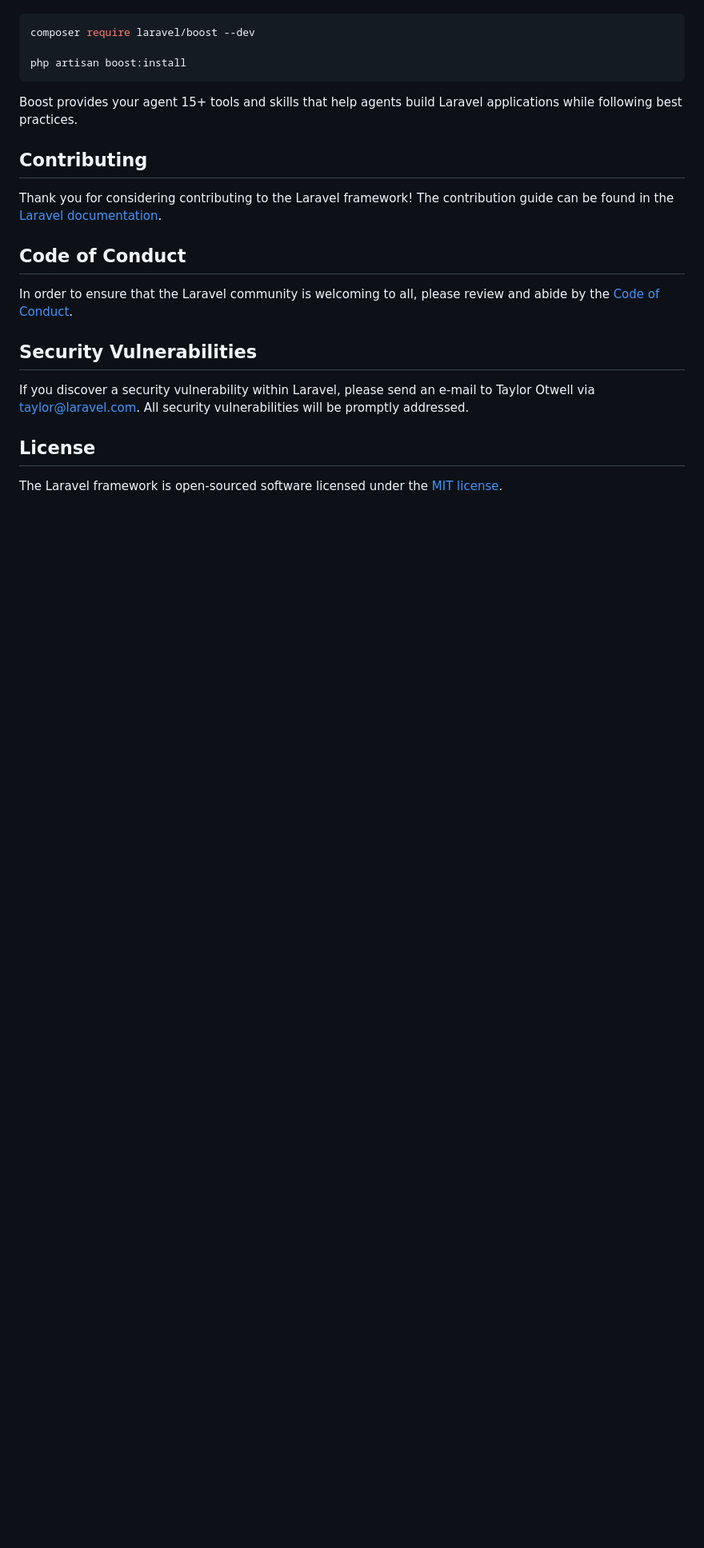
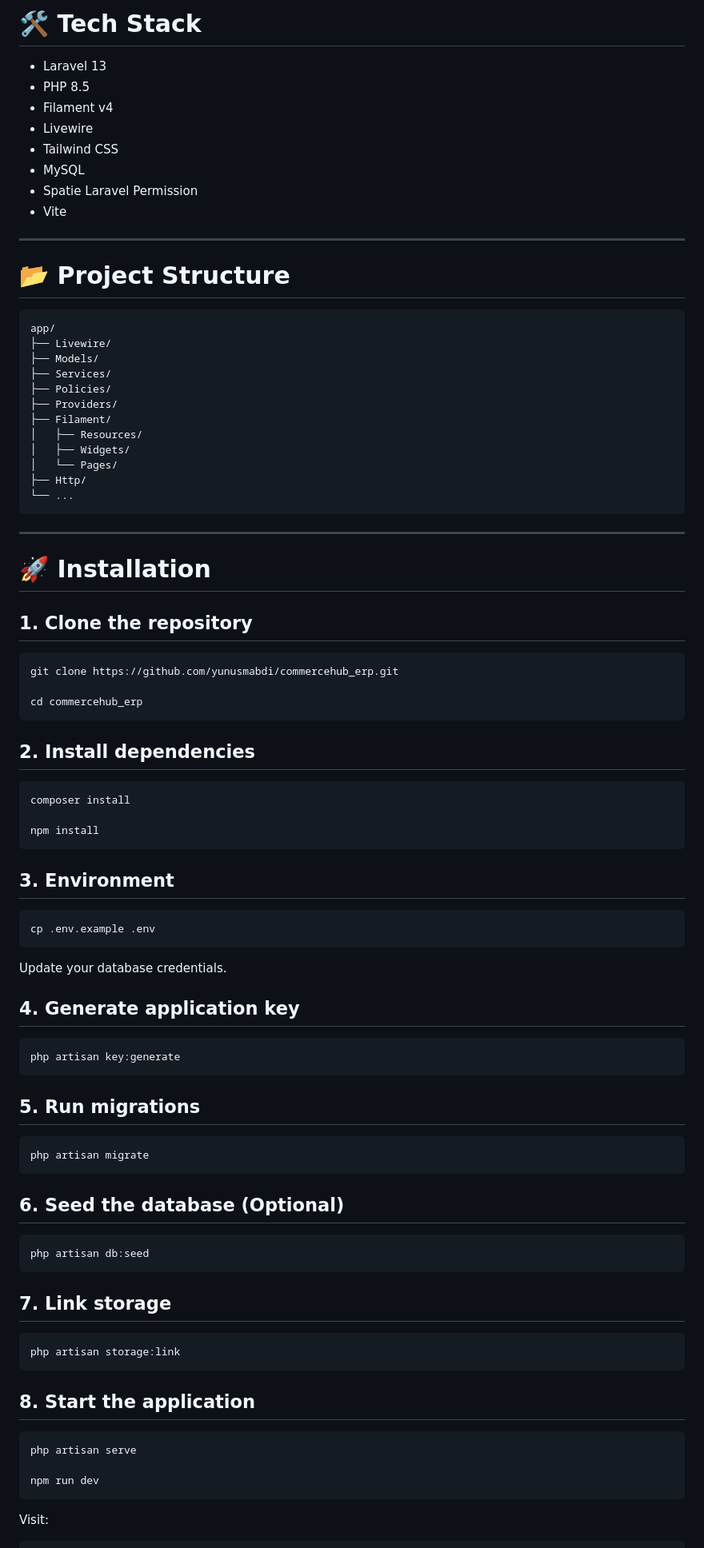
Before and after one commit to yunusmabdi/commercehub_erp, a Markdown page: README.md, the part around one of its changes. Shown at 80% size. Drawn GitHub-style; blank space fills up the shorter version.

````diff
--- a/README.md
+++ b/README.md
@@ -35,24 +81,92 @@ Laravel's predictable structure and conventions make it ideal for AI coding agen
+# 🛠 Tech Stack
+
+- Laravel 13
+- PHP 8.5
+- Filament v4
+- Livewire
+- Tailwind CSS
+- MySQL
+- Spatie Laravel Permission
+- Vite
+
+---
+
+# 📂 Project Structure
+
+```
+app/
+├── Livewire/
+├── Models/
+├── Services/
+├── Policies/
+├── Providers/
+├── Filament/
+│   ├── Resources/
+│   ├── Widgets/
+│   └── Pages/
+├── Http/
+└── ...
+```
+
+---
+
+# 🚀 Installation
+
+## 1. Clone the repository
 
 ```bash
-composer require laravel/boost --dev
+git clone https://github.com/yunusmabdi/commercehub_erp.git
 
-php artisan boost:install
+cd commercehub_erp
 ```
 
-Boost provides your agent 15+ tools and skills that help agents build Laravel applications while following best practices.
+## 2. Install dependencies
 
-## Contributing
+```bash
+composer install
 
-Thank you for considering contributing to the Laravel framework! The contribution guide can be found in the [Laravel documentation](https://laravel.com/docs/contributions).
+npm install
+```
 
-## Code of Conduct
+## 3. Environment
 
-In order to ensure that the Laravel community is welcoming to all, please review and abide by the [Code of Conduct](https://laravel.com/docs/contributions#code-of-conduct).
+```bash
+cp .env.example .env
+```
 
-## Security Vulnerabilities
+Update your database credentials.
 
-If you discover a security vulnerability within Laravel, please send an e-mail to Taylor Otwell via [taylor@laravel.com](mailto:taylor@laravel.com). All security vulnerabilities will be promptly addressed.
+## 4. Generate application key
 
-## License
+```bash
+php artisan key:generate
+```
 
-The Laravel framework is open-sourced software licensed under the [MIT license](https://opensource.org/licenses/MIT).
+## 5. Run migrations
+
+```bash
+php artisan migrate
+```
+
+## 6. Seed the database (Optional)
+
+```bash
+php artisan db:seed
+```
+
+## 7. Link storage
+
+```bash
+php artisan storage:link
+```
+
+## 8. Start the application
+
+```bash
+php artisan serve
+
+npm run dev
+```
+
+Visit:
+
````
Also changed, not shown: other parts of README.md (+195 -23 lines).
